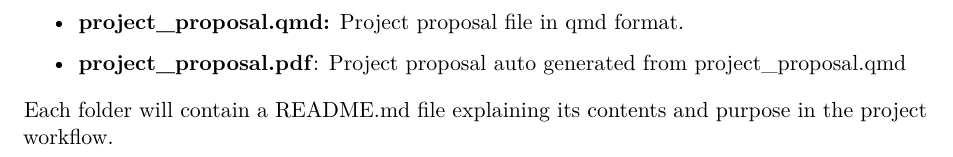
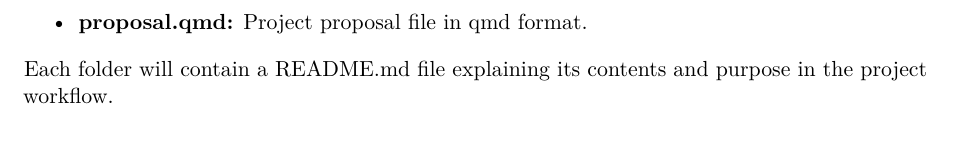
Before and after one commit to INFO-526-FA24/project-2-datawaves, a Quarto document (proposal.qmd): part of page 6 of 6, cut so that both start at the same text. Rendered offline with R 4.5, knitr and Pandoc in place of Quarto, then LaTeX, with nearby package versions.

Commit message:
Renaming qmd file

```diff
--- a/project_proposal.qmd
+++ b/proposal.qmd
@@ -93,8 +94,6 @@ We will create a line graph and associated Autocorrelation graph for the above m
 
 -   **docs/**: Project report, analysis write-ups, and weekly task updates. README outlines project goals, methods, and findings.
 
--   **project_proposal.qmd:** Project proposal file in qmd format.
-
--   **project_proposal.pdf**: Project proposal auto generated from project_proposal.qmd
+-   **proposal.qmd:** Project proposal file in qmd format.
 
 Each folder will contain a README.md file explaining its contents and purpose in the project workflow.
```
Also changed, not shown: proposal.qmd (3 more changed lines), 2 other files.
